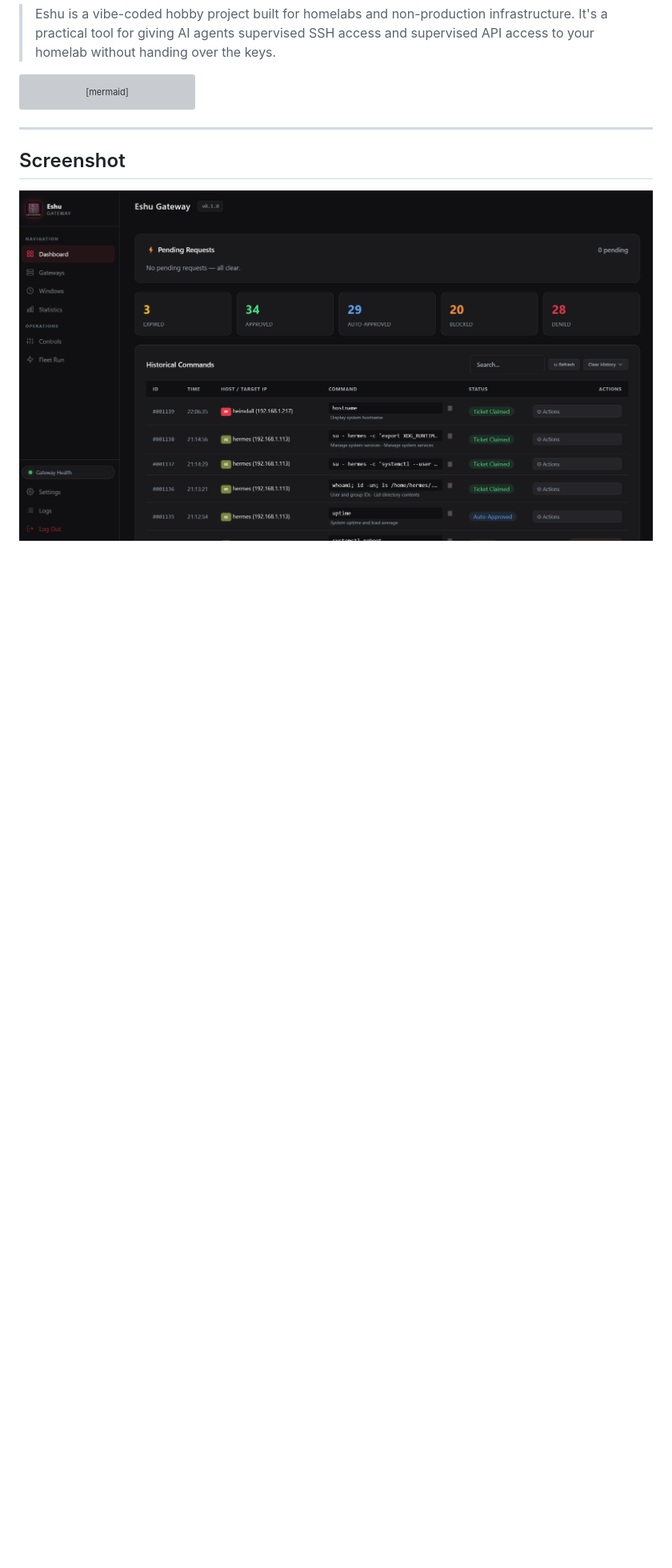
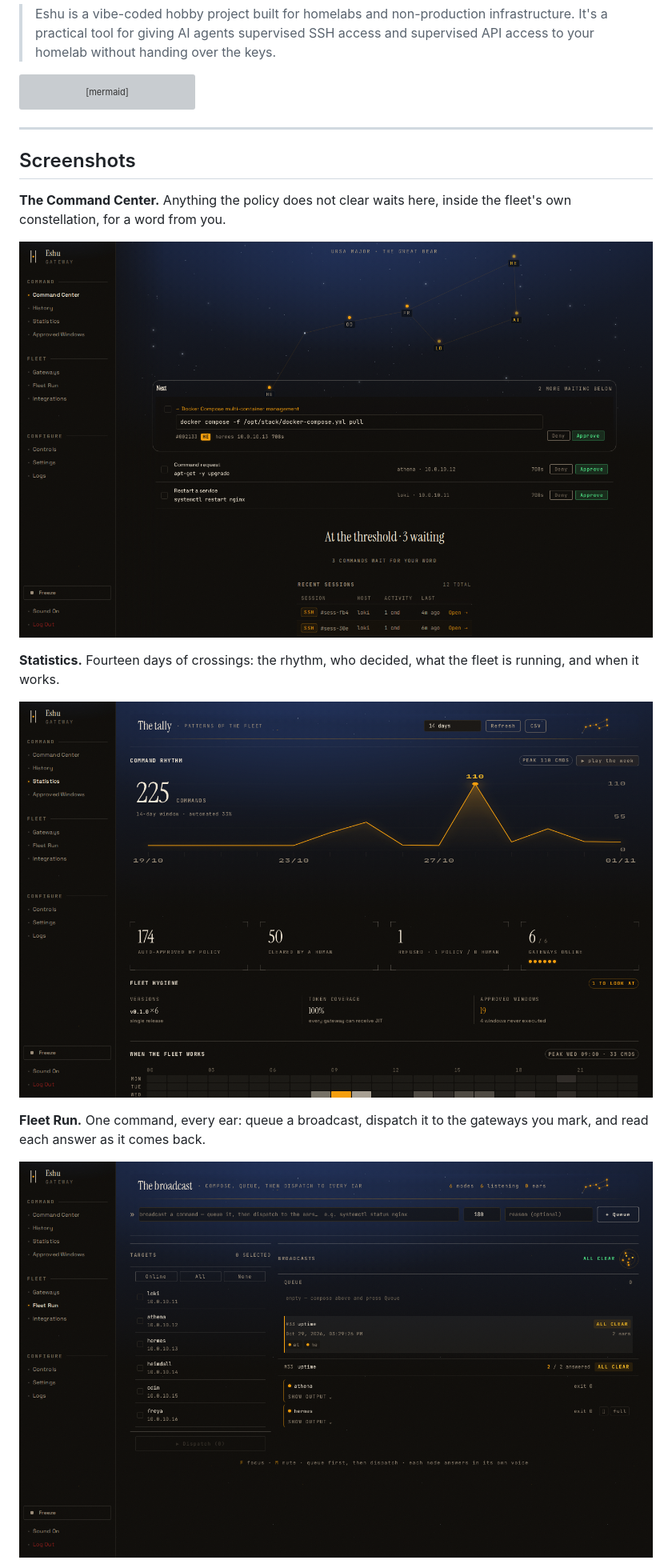
Before and after one commit to fruitsky/eshu-gateway, a Markdown page: README.md, the part around the change printed below. Shown: that part at 80% size. Drawn GitHub-style; pictures changed too: docs/screenshots/command-center.png (added), docs/screenshots/fleet-run.png (added), docs/screenshots/statistics.png (added); blank space fills up the shorter version; grey boxes are pictures that could not be loaded.

```diff
--- a/README.md
+++ b/README.md
@@ -43,7 +43,26 @@ flowchart LR
 
 ---
 
-## Screenshot
+## Screenshots
+
+**The Command Center.** Anything the policy does not clear waits here, inside
+the fleet's own constellation, for a word from you.
 
 <p align="center">
-  <img src="eshu_screenshot.png" alt="Eshu Dashboard" width="800">
+  <img src="docs/screenshots/command-center.png" alt="Eshu Command Center — a command waiting for approval" width="880">
+</p>
+
+**Statistics.** Fourteen days of crossings: the rhythm, who decided, what the
+fleet is running, and when it works.
+
+<p align="center">
+  <img src="docs/screenshots/statistics.png" alt="Eshu Statistics — command rhythm, approvals and fleet hygiene" width="880">
+</p>
+
+**Fleet Run.** One command, every ear: queue a broadcast, dispatch it to the
+gateways you mark, and read each answer as it comes back.
+
+<p align="center">
+  <img src="docs/screenshots/fleet-run.png" alt="Eshu Fleet Run — broadcast a command to the fleet" width="880">
+</p>
+
```
Also changed, not shown: other parts of README.md (+13 -1 lines), CHANGELOG.md (+3 -0 lines), docs/screenshots/history.png (added), docs/screenshots/mobile.png (added).
